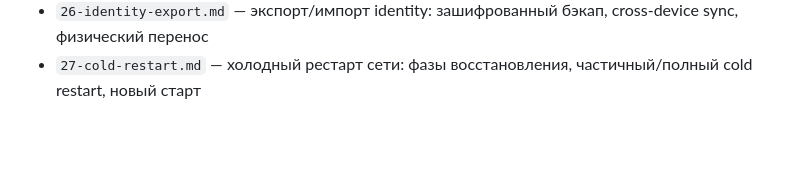
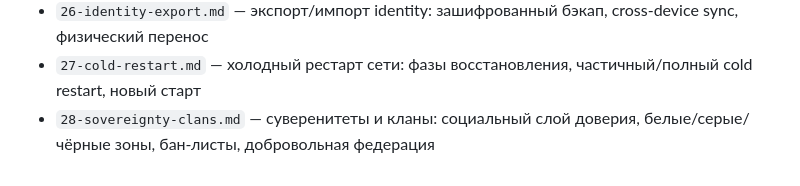
Before and after one commit to Maeluth/relaymeshnet, a Markdown page: 00-architecture-overview.md, the part around the change. Rendered like a GitHub page; blank space fills up the shorter version.

```diff
--- a/00-architecture-overview.md
+++ b/00-architecture-overview.md
@@ -78,3 +78,4 @@
 - `25-node-lifecycle.md` — жизненный цикл узла: BOOTSTRAP → SANDBOX → RAMP-UP → ACTIVE → TRUSTED, vouch-механика
 - `26-identity-export.md` — экспорт/импорт identity: зашифрованный бэкап, cross-device sync, физический перенос
 - `27-cold-restart.md` — холодный рестарт сети: фазы восстановления, частичный/полный cold restart, новый старт
+- `28-sovereignty-clans.md` — суверенитеты и кланы: социальный слой доверия, белые/серые/чёрные зоны, бан-листы, добровольная федерация
```
Also changed, not shown: README.md (+2 -1 lines), modules/28-sovereignty-clans.md (added, +176 -0 lines).
